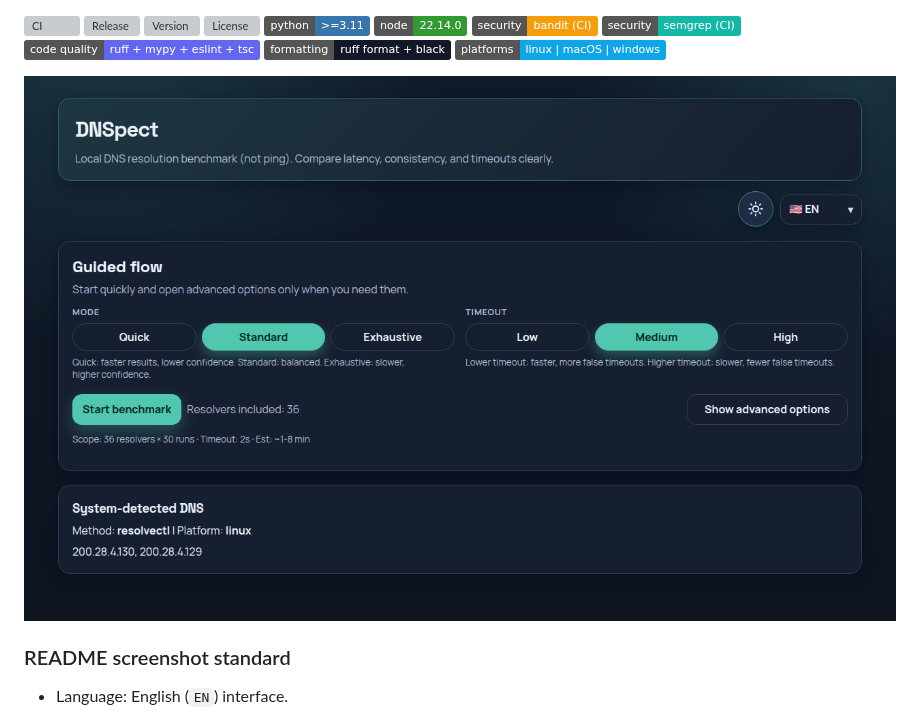
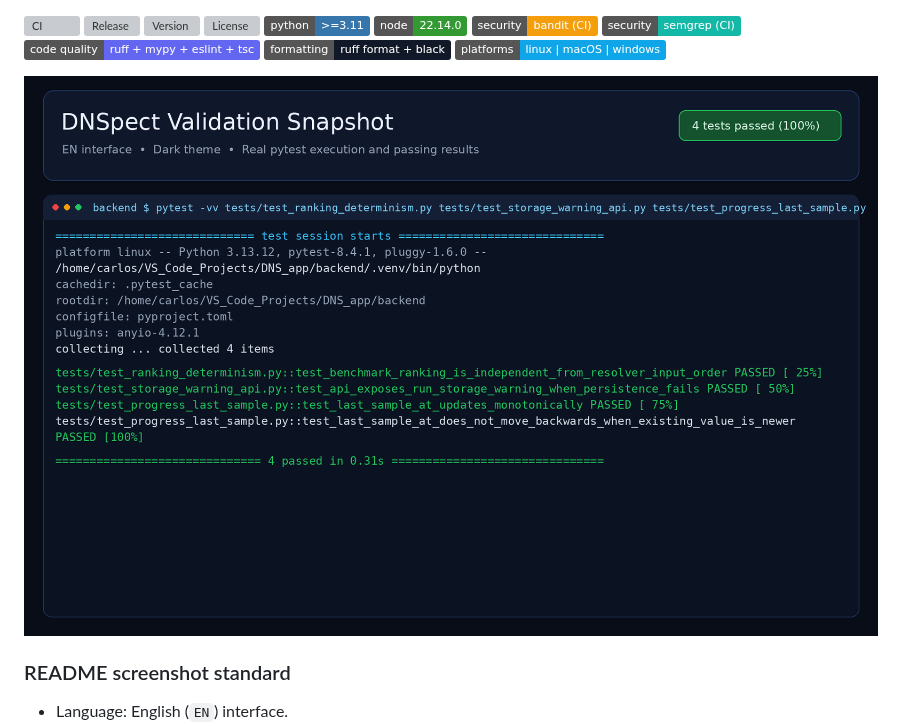
Before and after one commit to cortega26/DNSpect, a Markdown page: README.md, the part around the change. Rendered like a GitHub page; pictures changed too: docs/screenshots/readme-validation-dark-en.png (added); badges without logos; grey boxes are pictures that could not be loaded.

```diff
--- a/README.md
+++ b/README.md
@@ -13,7 +13,7 @@ Deterministic, local-first DNS resolver benchmarking with FastAPI + React.
 [![Formatting: Ruff format + Black](https://img.shields.io/badge/formatting-ruff%20format%20%2B%20black-111827)](.github/workflows/ci.yml)
 [![Platforms](https://img.shields.io/badge/platforms-linux%20%7C%20macOS%20%7C%20windows-0ea5e9)](.github/workflows/release.yml)
 
-![DNSpect UI (English, dark theme)](docs/screenshots/dark-main.png)
+![DNSpect validation run (English, dark theme)](docs/screenshots/readme-validation-dark-en.png)
 
 ### README screenshot standard
 - Language: English (`EN`) interface.
```
